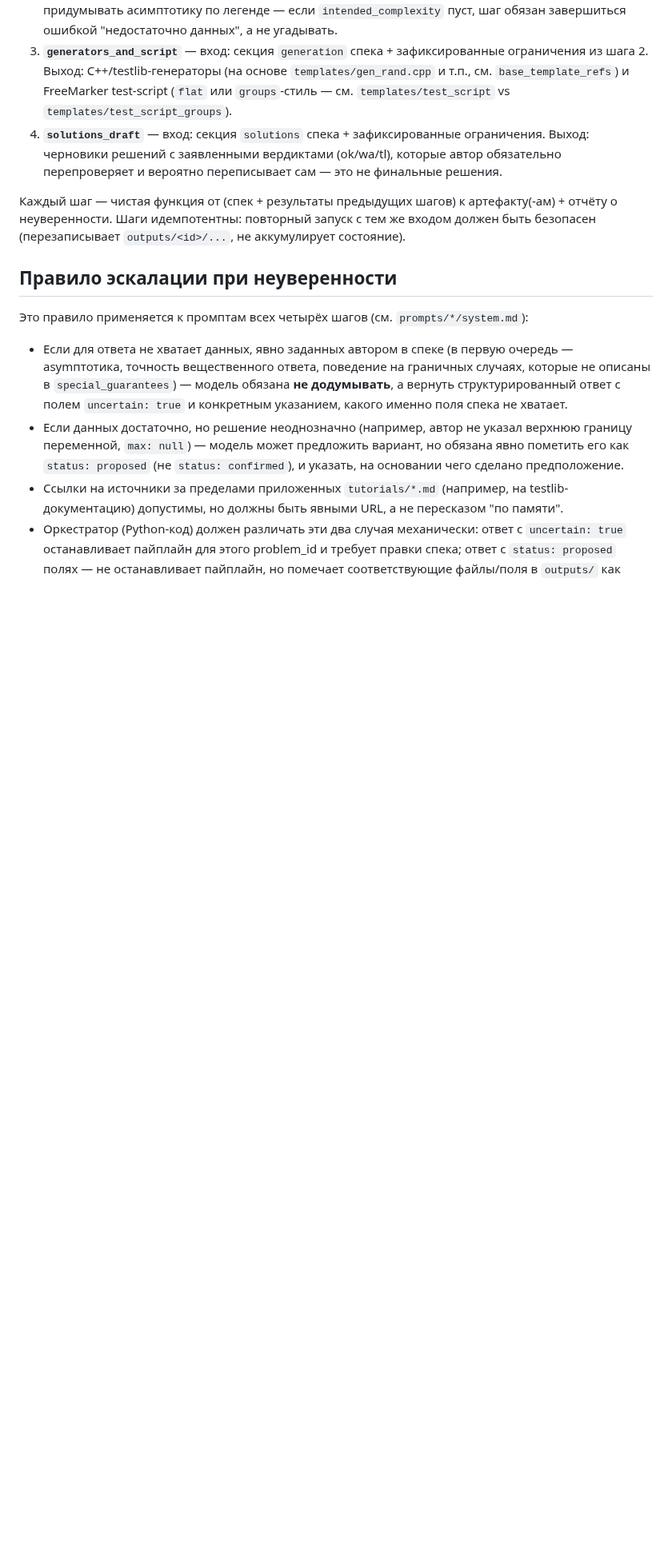
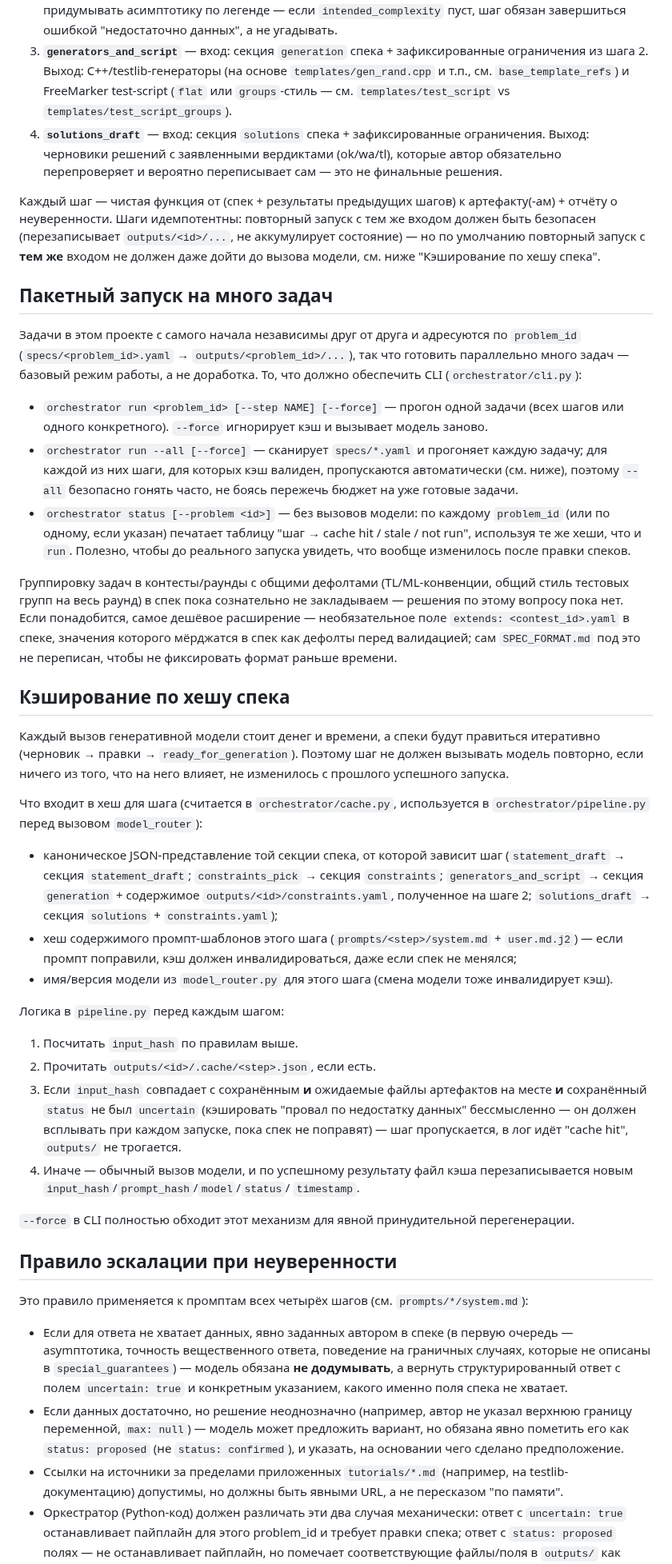
Before and after one commit to Slamur/polygon-orchestrator, a Markdown page: CLAUDE.md, the part around one of its changes. Shown at 80% size. GitHub-like rendering; blank space fills up the shorter version.

Commit message:
Claude.md: update about batch run / cache

```diff
--- a/CLAUDE.md
+++ b/CLAUDE.md
@@ -120,7 +127,74 @@ Python-оркестратор, который берёт структуриро
 Каждый шаг — чистая функция от (спек + результаты предыдущих шагов) к
 артефакту(-ам) + отчёту о неуверенности. Шаги идемпотентны: повторный запуск
 с тем же входом должен быть безопасен (перезаписывает `outputs/<id>/...`, не
-аккумулирует состояние).
+аккумулирует состояние) — но по умолчанию повторный запуск с **тем же**
+входом не должен даже дойти до вызова модели, см. ниже "Кэширование по хешу
+спека".
+
+## Пакетный запуск на много задач
+
+Задачи в этом проекте с самого начала независимы друг от друга и адресуются
+по `problem_id` (`specs/<problem_id>.yaml` → `outputs/<problem_id>/...`), так
+что готовить параллельно много задач — базовый режим работы, а не
+доработка. То, что должно обеспечить CLI (`orchestrator/cli.py`):
+
+- `orchestrator run <problem_id> [--step NAME] [--force]` — прогон одной
+  задачи (всех шагов или одного конкретного). `--force` игнорирует кэш и
+  вызывает модель заново.
+- `orchestrator run --all [--force]` — сканирует `specs/*.yaml` и прогоняет
+  каждую задачу; для каждой из них шаги, для которых кэш валиден,
+  пропускаются автоматически (см. ниже), поэтому `--all` безопасно гонять
+  часто, не боясь пережечь бюджет на уже готовые задачи.
+- `orchestrator status [--problem <id>]` — без вызовов модели: по каждому
+  `problem_id` (или по одному, если указан) печатает таблицу "шаг → cache
+  hit / stale / not run", используя те же хеши, что и `run`. Полезно, чтобы
+  до реального запуска увидеть, что вообще изменилось после правки спеков.
+
+Группировку задач в контесты/раунды с общими дефолтами (TL/ML-конвенции,
+общий стиль тестовых групп на весь раунд) в спек пока сознательно не
+закладываем — решения по этому вопросу пока нет. Если понадобится, самое
+дешёвое расширение — необязательное поле `extends: <contest_id>.yaml` в
+спеке, значения которого мёрджатся в спек как дефолты перед валидацией; сам
+`SPEC_FORMAT.md` под это не переписан, чтобы не фиксировать формат раньше
+времени.
+
+## Кэширование по хешу спека
+
+Каждый вызов генеративной модели стоит денег и времени, а спеки будут
+правиться итеративно (черновик → правки → `ready_for_generation`). Поэтому
+шаг не должен вызывать модель повторно, если ничего из того, что на него
+влияет, не изменилось с прошлого успешного запуска.
+
+Что входит в хеш для шага (считается в `orchestrator/cache.py`,
+используется в `orchestrator/pipeline.py` перед вызовом
+`model_router`):
+
+- каноническое JSON-представление той секции спека, от которой зависит шаг
+  (`statement_draft` → секция `statement_draft`; `constraints_pick` →
+  секция `constraints`; `generators_and_script` → секция `generation` +
+  содержимое `outputs/<id>/constraints.yaml`, полученное на шаге 2;
+  `solutions_draft` → секция `solutions` + `constraints.yaml`);
+- хеш содержимого промпт-шаблонов этого шага (`prompts/<step>/system.md` +
+  `user.md.j2`) — если промпт поправили, кэш должен инвалидироваться, даже
+  если спек не менялся;
+- имя/версия модели из `model_router.py` для этого шага (смена модели тоже
+  инвалидирует кэш).
+
+Логика в `pipeline.py` перед каждым шагом:
+
+1. Посчитать `input_hash` по правилам выше.
+2. Прочитать `outputs/<id>/.cache/<step>.json`, если есть.
+3. Если `input_hash` совпадает с сохранённым **и** ожидаемые файлы
+   артефактов на месте **и** сохранённый `status` не был `uncertain`
+   (кэшировать "провал по недостатку данных" бессмысленно — он должен
+   всплывать при каждом запуске, пока спек не поправят) — шаг пропускается,
+   в лог идёт "cache hit", `outputs/` не трогается.
+4. Иначе — обычный вызов модели, и по успешному результату файл кэша
+   перезаписывается новым `input_hash`/`prompt_hash`/`model`/`status`/
+   `timestamp`.
+
+`--force` в CLI полностью обходит этот механизм для явной принудительной
+перегенерации.
 
 ## Правило эскалации при неуверенности
 
```
Also changed, not shown: other parts of CLAUDE.md (+12 -5 lines).
